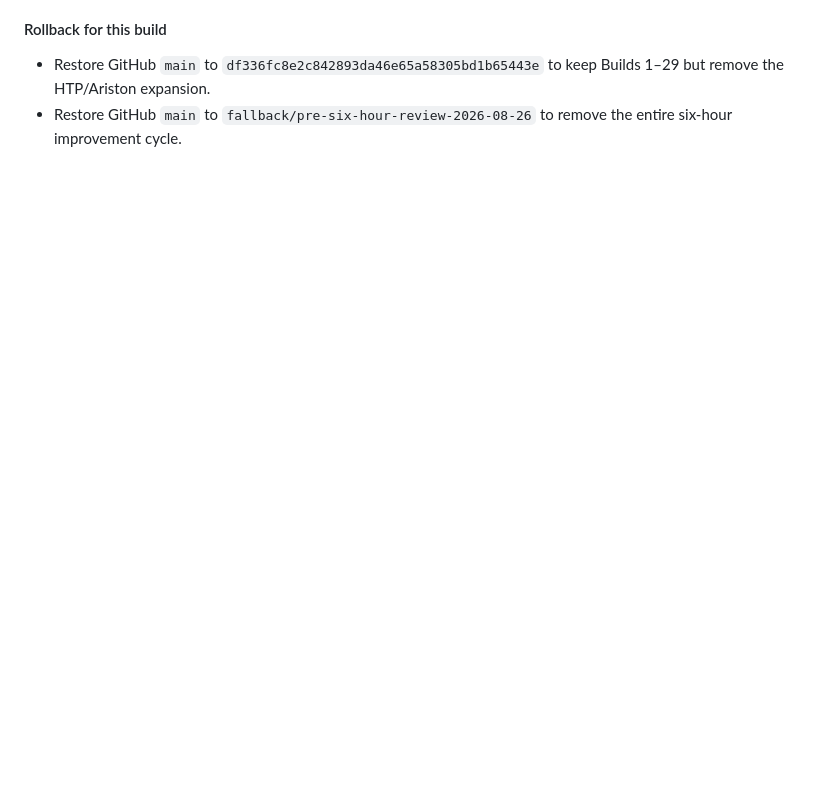
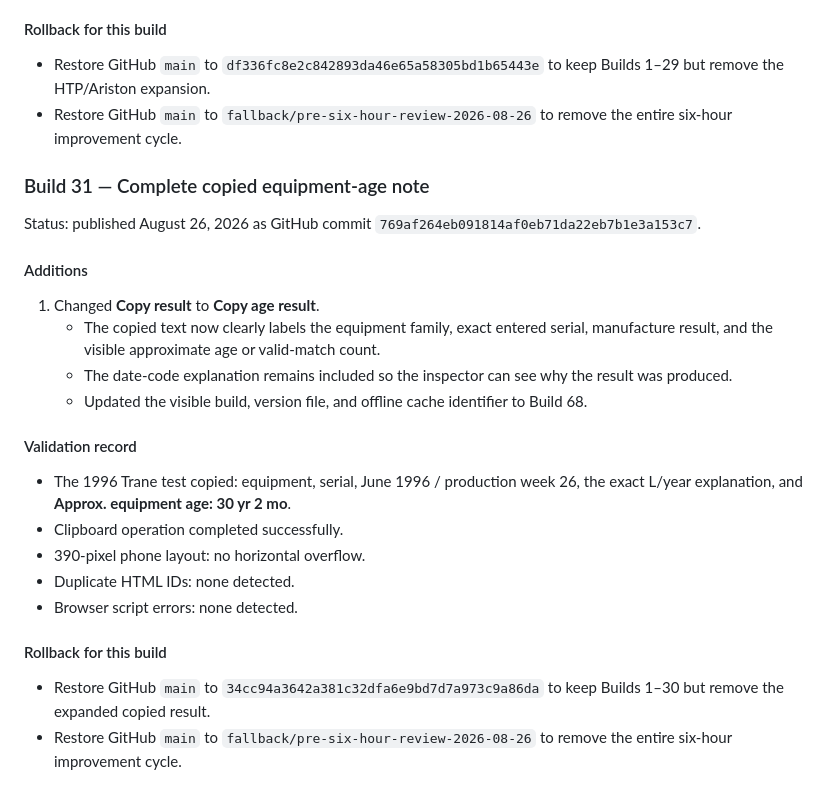
Before and after one commit to kevinspect/mpi-field-tools, a Markdown page: RELEASE_JOURNAL.md, the part around the change. Rendered like a GitHub page; blank space fills up the shorter version.

Commit message:
Document Build 68 copied age result

```diff
--- a/RELEASE_JOURNAL.md
+++ b/RELEASE_JOURNAL.md
@@ -1212,3 +1212,27 @@ Status: published August 26, 2026 as GitHub commit `9e9f87f8cfa3083a7c9ad5df02ef
 
 - Restore GitHub `main` to `df336fc8e2c842893da46e65a58305bd1b65443e` to keep Builds 1–29 but remove the HTP/Ariston expansion.
 - Restore GitHub `main` to `fallback/pre-six-hour-review-2026-08-26` to remove the entire six-hour improvement cycle.
+
+### Build 31 — Complete copied equipment-age note
+
+Status: published August 26, 2026 as GitHub commit `769af264eb091814af0eb71da22eb7b1e3a153c7`.
+
+#### Additions
+
+1. Changed **Copy result** to **Copy age result**.
+   - The copied text now clearly labels the equipment family, exact entered serial, manufacture result, and the visible approximate age or valid-match count.
+   - The date-code explanation remains included so the inspector can see why the result was produced.
+   - Updated the visible build, version file, and offline cache identifier to Build 68.
+
+#### Validation record
+
+- The 1996 Trane test copied: equipment, serial, June 1996 / production week 26, the exact L/year explanation, and **Approx. equipment age: 30 yr 2 mo**.
+- Clipboard operation completed successfully.
+- 390-pixel phone layout: no horizontal overflow.
+- Duplicate HTML IDs: none detected.
+- Browser script errors: none detected.
+
+#### Rollback for this build
+
+- Restore GitHub `main` to `34cc94a3642a381c32dfa6e9bd7d7a973c9a86da` to keep Builds 1–30 but remove the expanded copied result.
+- Restore GitHub `main` to `fallback/pre-six-hour-review-2026-08-26` to remove the entire six-hour improvement cycle.
```
Also changed, not shown: PRODUCT_ROADMAP.md (+1 -0 lines).
